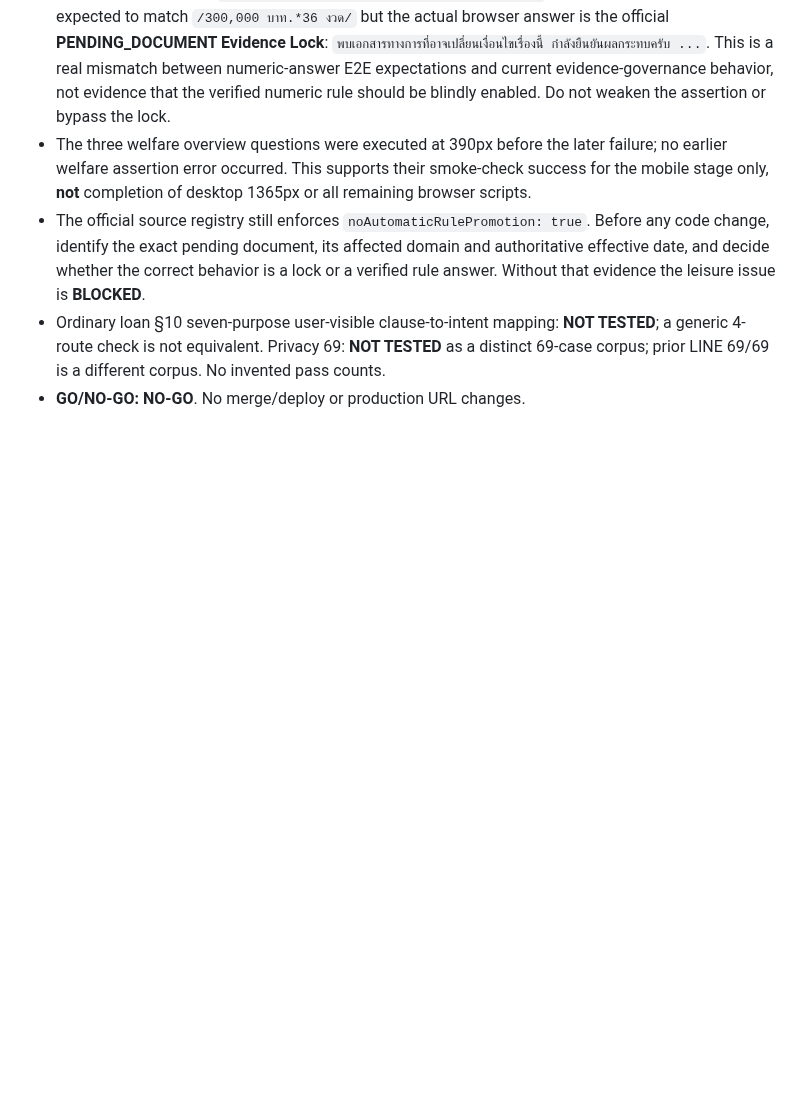
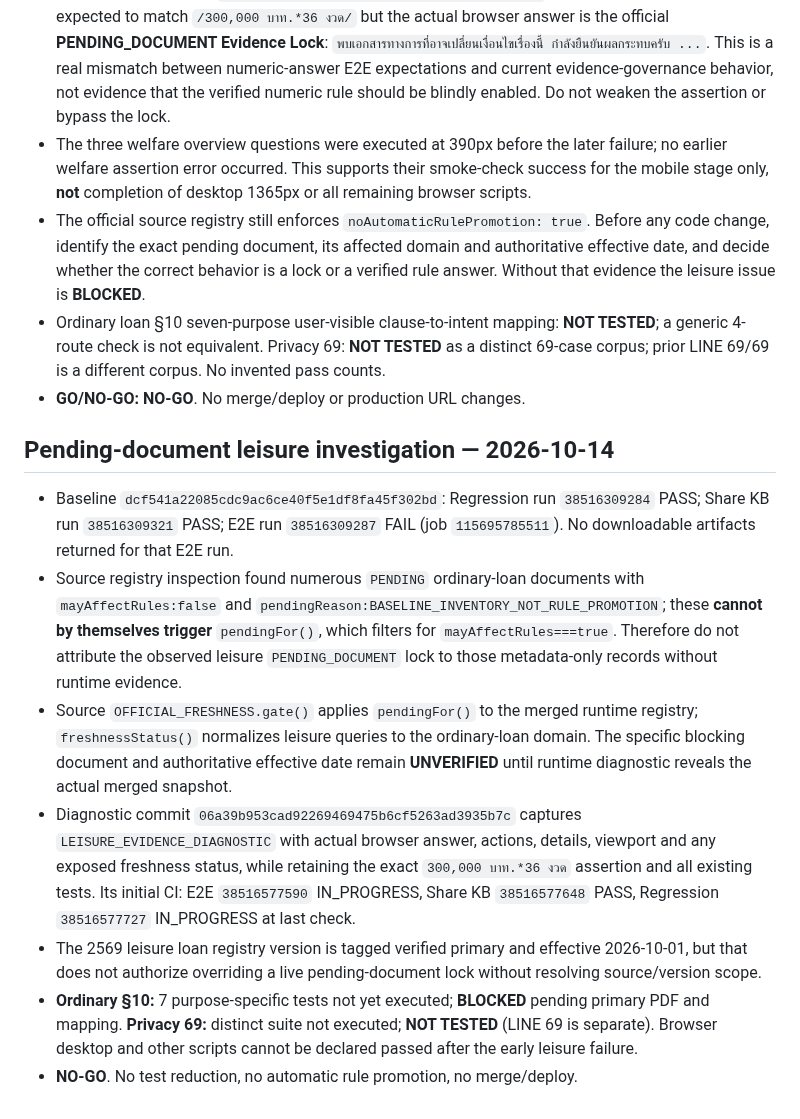
Before and after one commit to sayampreecha-ux/dlasavingcoop-member-assistant, a Markdown page: docs/pr136-loan-amendment-rule-gap-20261014.md, the part around the change. Rendered like a GitHub page; blank space fills up the shorter version.

Commit message:
docs: preserve leisure pending-document investigation and CI evidence

```diff
--- a/docs/pr136-loan-amendment-rule-gap-20261014.md
+++ b/docs/pr136-loan-amendment-rule-gap-20261014.md
@@ -127,3 +127,13 @@ Verified branch HEAD `076db423c0cac37a7f283cf79f0e687bc336424d` (compare: identi
 - The official source registry still enforces `noAutomaticRulePromotion: true`. Before any code change, identify the exact pending document, its affected domain and authoritative effective date, and decide whether the correct behavior is a lock or a verified rule answer. Without that evidence the leisure issue is **BLOCKED**.
 - Ordinary loan §10 seven-purpose user-visible clause-to-intent mapping: **NOT TESTED**; a generic 4-route check is not equivalent. Privacy 69: **NOT TESTED** as a distinct 69-case corpus; prior LINE 69/69 is a different corpus. No invented pass counts.
 - **GO/NO-GO: NO-GO**. No merge/deploy or production URL changes.
+
+## Pending-document leisure investigation — 2026-10-14
+
+- Baseline `dcf541a22085cdc9ac6ce40f5e1df8fa45f302bd`: Regression run `38516309284` PASS; Share KB run `38516309321` PASS; E2E run `38516309287` FAIL (job `115695785511`). No downloadable artifacts returned for that E2E run.
+- Source registry inspection found numerous `PENDING` ordinary-loan documents with `mayAffectRules:false` and `pendingReason:BASELINE_INVENTORY_NOT_RULE_PROMOTION`; these **cannot by themselves trigger** `pendingFor()`, which filters for `mayAffectRules===true`. Therefore do not attribute the observed leisure `PENDING_DOCUMENT` lock to those metadata-only records without runtime evidence.
+- Source `OFFICIAL_FRESHNESS.gate()` applies `pendingFor()` to the merged runtime registry; `freshnessStatus()` normalizes leisure queries to the ordinary-loan domain. The specific blocking document and authoritative effective date remain **UNVERIFIED** until runtime diagnostic reveals the actual merged snapshot.
+- Diagnostic commit `06a39b953cad92269469475b6cf5263ad3935b7c` captures `LEISURE_EVIDENCE_DIAGNOSTIC` with actual browser answer, actions, details, viewport and any exposed freshness status, while retaining the exact `300,000 บาท.*36 งวด` assertion and all existing tests. Its initial CI: E2E `38516577590` IN_PROGRESS, Share KB `38516577648` PASS, Regression `38516577727` IN_PROGRESS at last check.
+- The 2569 leisure loan registry version is tagged verified primary and effective 2026-10-01, but that does not authorize overriding a live pending-document lock without resolving source/version scope.
+- **Ordinary §10:** 7 purpose-specific tests not yet executed; **BLOCKED** pending primary PDF and mapping. **Privacy 69:** distinct suite not executed; **NOT TESTED** (LINE 69 is separate). Browser desktop and other scripts cannot be declared passed after the early leisure failure.
+- **NO-GO**. No test reduction, no automatic rule promotion, no merge/deploy.
```
